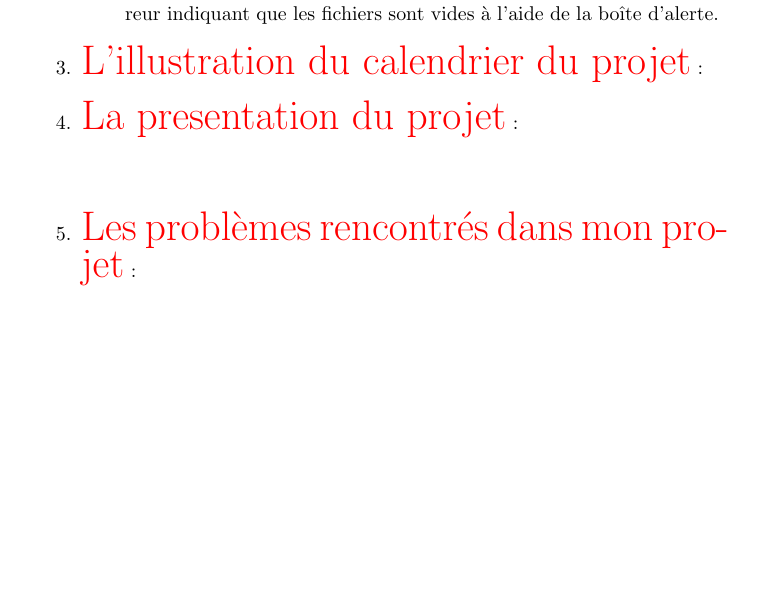
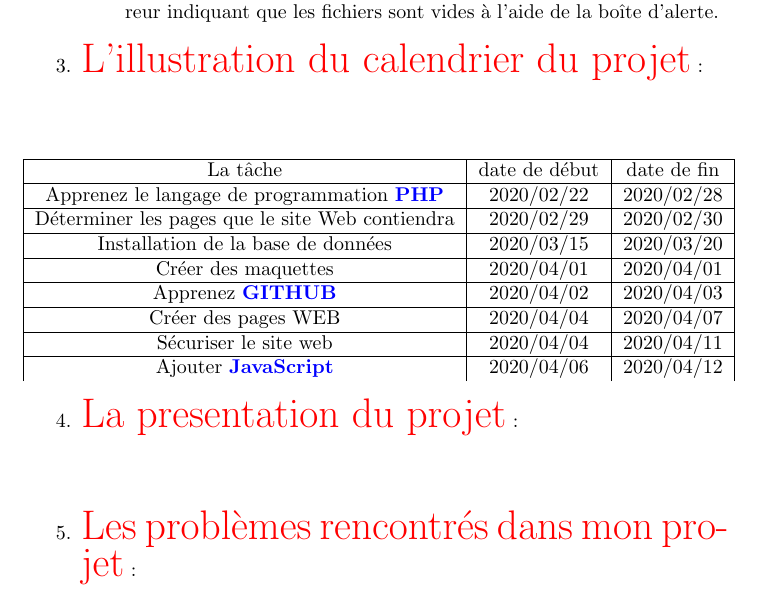
Before and after one commit to mohammedAljadd/study-rooms-booking, a LaTeX document (le rapport/reservation.tex): part of page 5 of 5, cut so that both start at the same text, the shorter picture padded with empty space. Compiled offline with pdfLaTeX.

Commit message:
calendrier du projet

```diff
--- a/le rapport/reservation.tex
+++ b/le rapport/reservation.tex
@@ -100,6 +100,30 @@
 
     \end{enumerate}
    \item \textcolor{red}{\huge L'illustration du calendrier du projet} :
+   \vspace{1.2cm}
+
+         \hspace*{-0.83in}
+        \begin{tabular}{|c | c | c|}
+        \hline
+          La tâche & date de début & date de fin\\
+        \hline
+        Apprenez le langage de programmation \textcolor{blue}{\textbf{PHP}} & 2020/02/22 & 2020/02/28 \\
+        \hline
+        Déterminer les pages que le site Web contiendra & 2020/02/29 & 2020/02/30 \\
+        \hline
+        Installation de la base de données & 2020/03/15 & 2020/03/20\\
+        \hline
+        Créer des maquettes & 2020/04/01  & 2020/04/01\\
+        \hline
+        Apprenez \textcolor{blue}{\textbf{GITHUB}} & 2020/04/02  & 2020/04/03\\
+        \hline
+        Créer des pages WEB & 2020/04/04  & 2020/04/07\\
+        \hline
+        Sécuriser le site web & 2020/04/04  & 2020/04/11\\
+        \hline
+        Ajouter \textcolor{blue}{\textbf{JavaScript}} & 2020/04/06  & 2020/04/12
+        \end{tabular}
+
 
    \item \textcolor{red}{\huge La presentation du projet} :
    \vspace{1cm}
```
